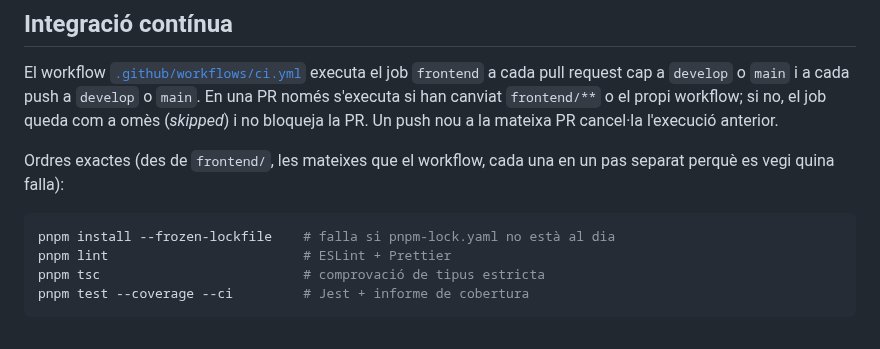
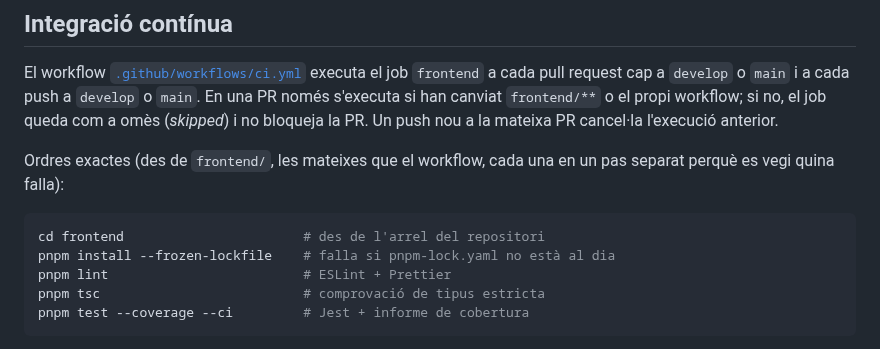
Before and after one commit to pes2627q1-21-gei-upc/perseida, a Markdown page: frontend/README.ca.md, the part around the change. Drawn GitHub-style.

````diff
--- a/frontend/README.ca.md
+++ b/frontend/README.ca.md
@@ -88,6 +88,7 @@ El workflow [`.github/workflows/ci.yml`](../.github/workflows/ci.yml) executa el
 Ordres exactes (des de `frontend/`, les mateixes que el workflow, cada una en un pas separat perquè es vegi quina falla):
 
 ```bash
+cd frontend                       # des de l'arrel del repositori
 pnpm install --frozen-lockfile    # falla si pnpm-lock.yaml no està al dia
 pnpm lint                         # ESLint + Prettier
 pnpm tsc                          # comprovació de tipus estricta
````
Also changed, not shown: frontend/README.es.md (+1 -0 lines), frontend/README.md (+1 -0 lines).
